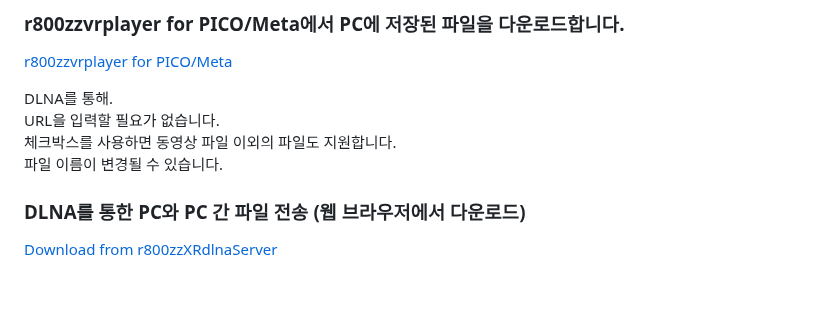
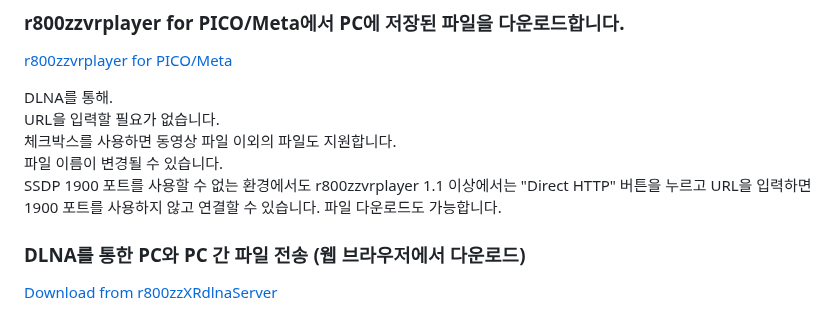
Before and after one commit to r800zz/r800zzxrdlnaserver, a Markdown page: README_ko.md, the part around the change. Drawn GitHub-style; blank space fills up the shorter version.

Commit message:
Update README_ko.md with connection instructions
Added information about using 'Direct HTTP' button for connections without SSDP 1900 port.

```diff
--- a/README_ko.md
+++ b/README_ko.md
@@ -33,6 +33,7 @@ DLNA를 통해.
 URL을 입력할 필요가 없습니다.
 체크박스를 사용하면 동영상 파일 이외의 파일도 지원합니다.
 파일 이름이 변경될 수 있습니다.
+SSDP 1900 포트를 사용할 수 없는 환경에서도 r800zzvrplayer 1.1 이상에서는 "Direct HTTP" 버튼을 누르고 URL을 입력하면 1900 포트를 사용하지 않고 연결할 수 있습니다. 파일 다운로드도 가능합니다.
 
 ### DLNA를 통한 PC와 PC 간 파일 전송 (웹 브라우저에서 다운로드)
 
```
